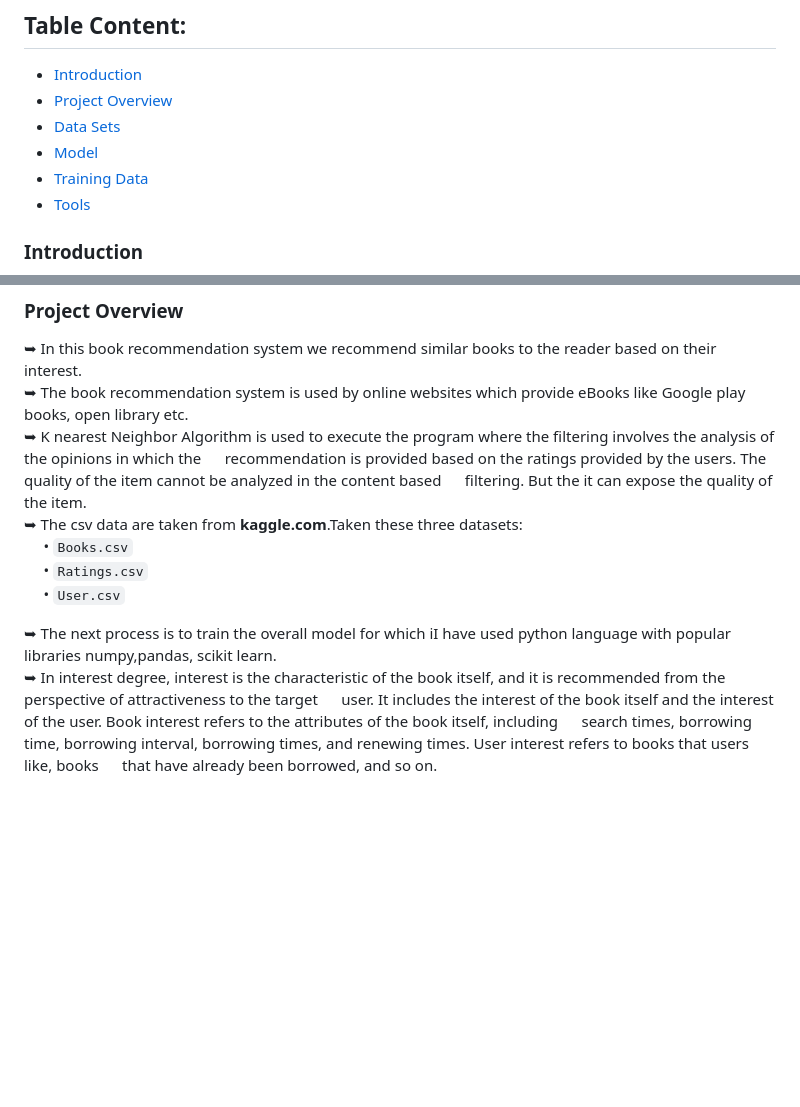
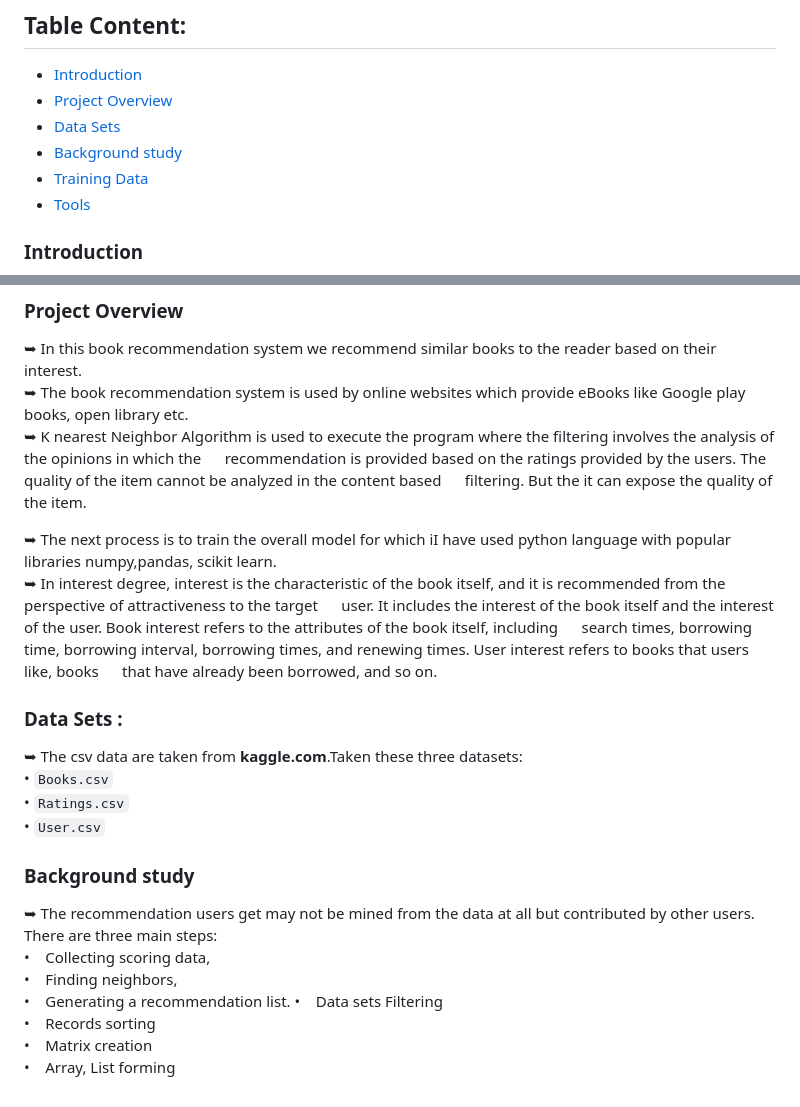
Before and after one commit to rehanmondal/Collaborative-Filtering-Using-ML, a Markdown page: README.md, 2 parts joined by grey strips. Rendered like a GitHub page; blank space fills up the shorter version.

Commit message:
done for today

```diff
--- a/README.md
+++ b/README.md
@@ -5,7 +5,7 @@
 - [Introduction](https://awesomeopensource.com/project/elangosundar/awesome-README-templates)
 - [Project Overview](https://awesomeopensource.com/project/elangosundar/awesome-README-templates)
 - [Data Sets](https://awesomeopensource.com/project/elangosundar/awesome-README-templates)
-- [Model](https://awesomeopensource.com/project/elangosundar/awesome-README-templates)
+- [Background study](https://awesomeopensource.com/project/elangosundar/awesome-README-templates)
 - [Training Data](https://awesomeopensource.com/project/elangosundar/awesome-README-templates)
 - [Tools](https://awesomeopensource.com/project/elangosundar/awesome-README-templates)
 
@@ -16,8 +16,19 @@ The main purpose of a Recommendation system it'll suggest items to users effortl
 ➥	In this book recommendation system we recommend similar books to the reader based on their interest.<br>
 ➥	The book recommendation system is used by online websites which provide eBooks like Google play books, open library etc.<br>
 ➥	K nearest Neighbor Algorithm is used to execute the program where the filtering involves the analysis of the opinions in which the &nbsp;&nbsp;&nbsp;&nbsp;&nbsp;recommendation is provided based on the ratings provided by the users. The quality of the item cannot be analyzed in the content based  &nbsp;&nbsp;&nbsp;&nbsp;&nbsp;filtering. But the it can expose the quality of the item.<br>
-➥	The csv data are taken from <b>kaggle.com</b>.Taken these three datasets:<br>
-       &nbsp;&nbsp;&nbsp;&nbsp;&nbsp;•  <code>Books.csv</code><br>&nbsp;&nbsp;&nbsp;&nbsp;&nbsp;•  <code>Ratings.csv</code><br>&nbsp;&nbsp;&nbsp;&nbsp;&nbsp;•  <code>User.csv</code>
 
 ➥ The next process is to train the overall model for which iI have used python language with popular libraries numpy,pandas, scikit learn.
 ➥ In interest degree, interest is the characteristic of the book itself, and it is recommended from the perspective of attractiveness to the target &nbsp;&nbsp;&nbsp;&nbsp;&nbsp;user. It includes the interest of the book itself and the interest of the user. Book interest refers to the attributes of the book itself, including &nbsp;&nbsp;&nbsp;&nbsp;&nbsp;search times, borrowing time, borrowing interval, borrowing times, and renewing times. User interest refers to books that users like, books &nbsp;&nbsp;&nbsp;&nbsp;&nbsp;that have already been borrowed, and so on.
+### Data Sets :
+➥	The csv data are taken from <b>kaggle.com</b>.Taken these three datasets:<br>
+       •  <code>Books.csv</code><br>•  <code>Ratings.csv</code><br>•  <code>User.csv</code>
+
+### Background study
+➥ The recommendation users get may not be mined from the data at all but contributed by other users. There are three main steps:<br>
+• &nbsp;&nbsp;	Collecting scoring data, <br>
+• &nbsp;&nbsp;	Finding neighbors, <br>
+• &nbsp;&nbsp;	Generating a recommendation list.
+• &nbsp;&nbsp;	Data sets Filtering<br>
+• &nbsp;&nbsp;	Records sorting<br>
+• &nbsp;&nbsp;	Matrix creation<br>
+• &nbsp;&nbsp;	Array, List forming<br>
```
